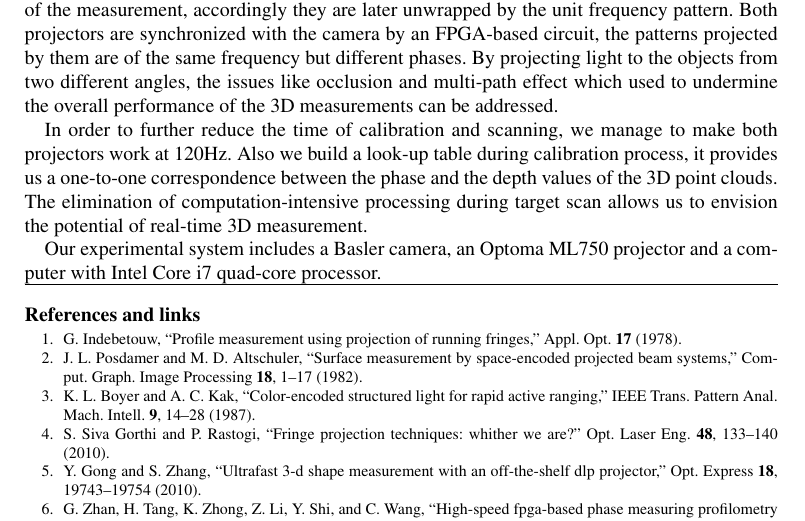
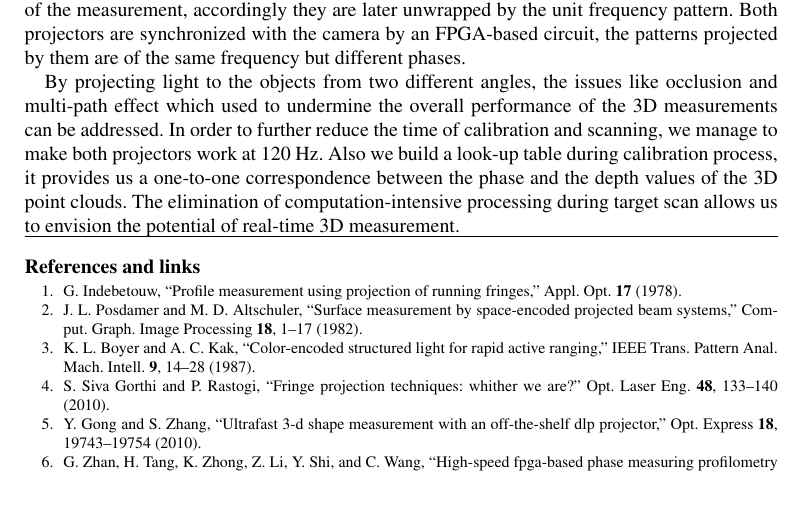
Before and after one commit to yyu226/DualProjectorPaper, a LaTeX paper (DualProjector.tex): part of page 2 of 3, cut so that both start at the same text, the shorter picture padded with empty space. Compiled offline with pdfLaTeX.

Commit message:
small changes

```diff
--- a/DualProjector.tex
+++ b/DualProjector.tex
@@ -88,11 +91,11 @@ As a critical step in PMP, temporal phase unwrapping has been intensively studie
 
 One challenge that the traditional SLI systems face is the limited view angles of both projector and camera. It is also the cause of the issues such as multi-path effect \cite{otoo16} and occlusion \cite{linj13} in SLI systems. Related researches have been conducted to address these issues, Zhang {\etal} proposed two schemes by adding either another camera or one extra projector in the system to widen the view angles \cite{zhan08, jian18}.
 
-In this paper, we propose a novel dual-projector scheme that places two projectors at opposite sides of the camera. Differing from Zhang's scheme in which two projectors work indepently and the discussion focuses on the approach of combining the images of the object under projections from different angles, in our system, two projectors are fed with different PMP patterns. Inspired by Liu {\etal}, higher frequency patterns are used to increase the accuracy of the measurement, accordingly they are later unwrapped by the unit frequency pattern. Both projectors are synchronized with the camera by an FPGA-based circuit, the patterns projected by them are of the same frequency but different phases. By projecting light to the objects from two different angles, the issues like occlusion and multi-path effect which used to undermine the overall performance of the 3D measurements can be addressed.
+In this paper, we propose a novel dual-projector scheme that places two projectors at opposite sides of the camera. Differing from Zhang's scheme in which two projectors work indepently and the discussion focuses on the approach of combining the images of the object under projections from different angles, in our system, two projectors are fed with different PMP patterns. Inspired by Liu {\etal}, higher frequency patterns are used to increase the accuracy of the measurement, accordingly they are later unwrapped by the unit frequency pattern. Both projectors are synchronized with the camera by an FPGA-based circuit, the patterns projected by them are of the same frequency but different phases.
 
-In order to further reduce the time of calibration and scanning, we manage to make both projectors work at 120Hz. Also we build a look-up table during calibration process, it provides us a one-to-one correspondence between the phase and the depth values of the 3D point clouds. The elimination of computation-intensive processing during target scan allows us to envision the potential of real-time 3D measurement.
+By projecting light to the objects from two different angles, the issues like occlusion and multi-path effect which used to undermine the overall performance of the 3D measurements can be addressed. In order to further reduce the time of calibration and scanning, we manage to make both projectors work at 120~Hz. Also we build a look-up table during calibration process, it provides us a one-to-one correspondence between the phase and the depth values of the 3D point clouds. The elimination of computation-intensive processing during target scan allows us to envision the potential of real-time 3D measurement.
 
-Our experimental system includes a Basler camera, an Optoma ML750 projector and a computer with Intel Core i7 quad-core processor.
+%Our experimental system includes a Basler camera, an Optoma ML750 projector and a computer with Intel Core i7 quad-core processor.
 %Standard \LaTeX{} or AMS\TeX{} environments should be used to place tables, figures, and math. Examples are given below.
 
 %\begin{verbatim}
```
Also changed, not shown: DualProjector.tex (5 more changed lines).
